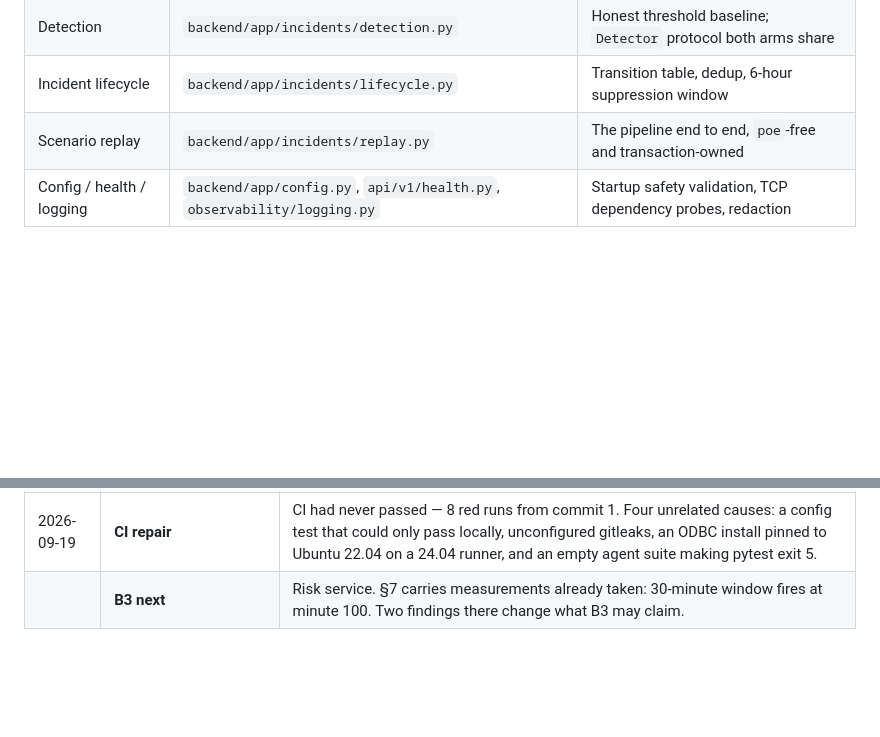
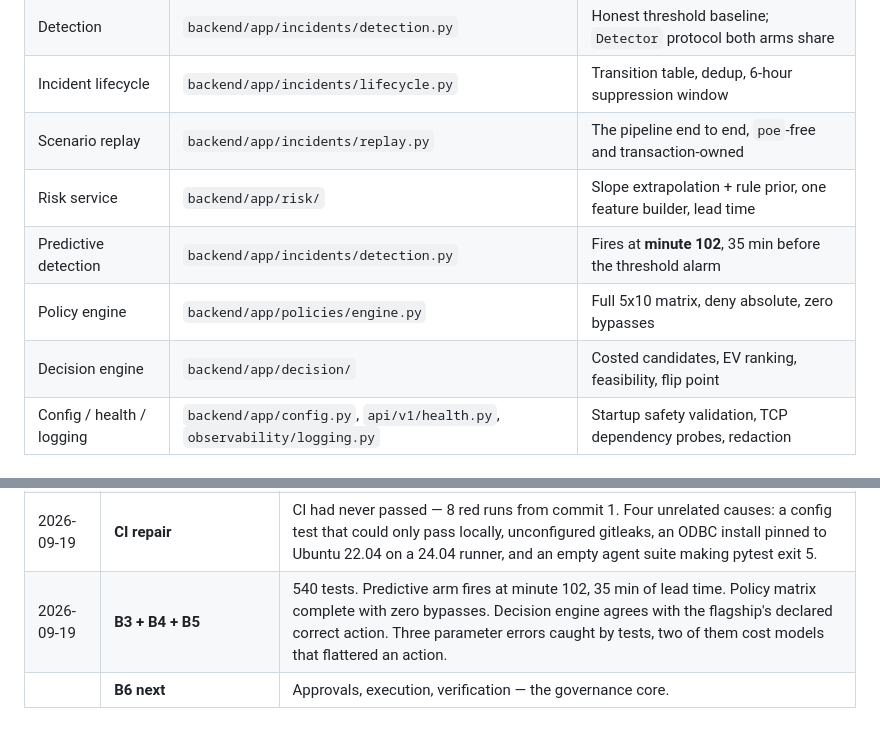
Before and after one commit to dilipna/axon-fde, a Markdown page: CONTINUE.md, 2 parts joined by grey strips. Rendered like a GitHub page; blank space fills up the shorter version.

```diff
--- a/CONTINUE.md
+++ b/CONTINUE.md
@@ -113,6 +132,10 @@ Repository: `C:\dev\axonfde` (deliberately **not** in OneDrive — sync corrupts
 | Detection | `backend/app/incidents/detection.py` | Honest threshold baseline; `Detector` protocol both arms share |
 | Incident lifecycle | `backend/app/incidents/lifecycle.py` | Transition table, dedup, 6-hour suppression window |
 | Scenario replay | `backend/app/incidents/replay.py` | The pipeline end to end, `poe`-free and transaction-owned |
+| Risk service | `backend/app/risk/` | Slope extrapolation + rule prior, one feature builder, lead time |
+| Predictive detection | `backend/app/incidents/detection.py` | Fires at **minute 102**, 35 min before the threshold alarm |
+| Policy engine | `backend/app/policies/engine.py` | Full 5x10 matrix, deny absolute, zero bypasses |
+| Decision engine | `backend/app/decision/` | Costed candidates, EV ranking, feasibility, flip point |
 | Config / health / logging | `backend/app/config.py`, `api/v1/health.py`, `observability/logging.py` | Startup safety validation, TCP dependency probes, redaction |
 
 ### Scenario pack (`data/scenarios/pack_v1`)
@@ -416,4 +391,5 @@ feature — the feature is real and useful; fix it by controlling for it.
 | 2026-09-18/19 | Phase 0, IncidentForge, legacy integration, evidence core, audit chain | 7 commits, 312 tests. Three bugs found by tests, two of which were wrong tests revealing real limitations. |
 | 2026-09-19 | **B1 + B2** | 9 commits, 406 tests. Four findings: (1) the app connected as a **superuser**, so the append-only grants were inert — split into `axon`/`axon_app`; (2) concurrent appends **lose events** rather than forking, which is worse for an audit log; (3) the ODBC driver returns DATETIME2 as `str` on this machine and `datetime` in CI; (4) the integration suite was **passing in CI by doing nothing** — no databases were started and every test skipped. |
 | 2026-09-19 | **CI repair** | CI had never passed — 8 red runs from commit 1. Four unrelated causes: a config test that could only pass locally, unconfigured gitleaks, an ODBC install pinned to Ubuntu 22.04 on a 24.04 runner, and an empty agent suite making pytest exit 5. |
-| | **B3 next** | Risk service. §7 carries measurements already taken: 30-minute window fires at minute 100. Two findings there change what B3 may claim. |
+| 2026-09-19 | **B3 + B4 + B5** | 540 tests. Predictive arm fires at minute 102, 35 min of lead time. Policy matrix complete with zero bypasses. Decision engine agrees with the flagship's declared correct action. Three parameter errors caught by tests, two of them cost models that flattered an action. |
+| | **B6 next** | Approvals, execution, verification — the governance core. |
```
Also changed, not shown: other parts of CONTINUE.md (+85 -114 lines).
